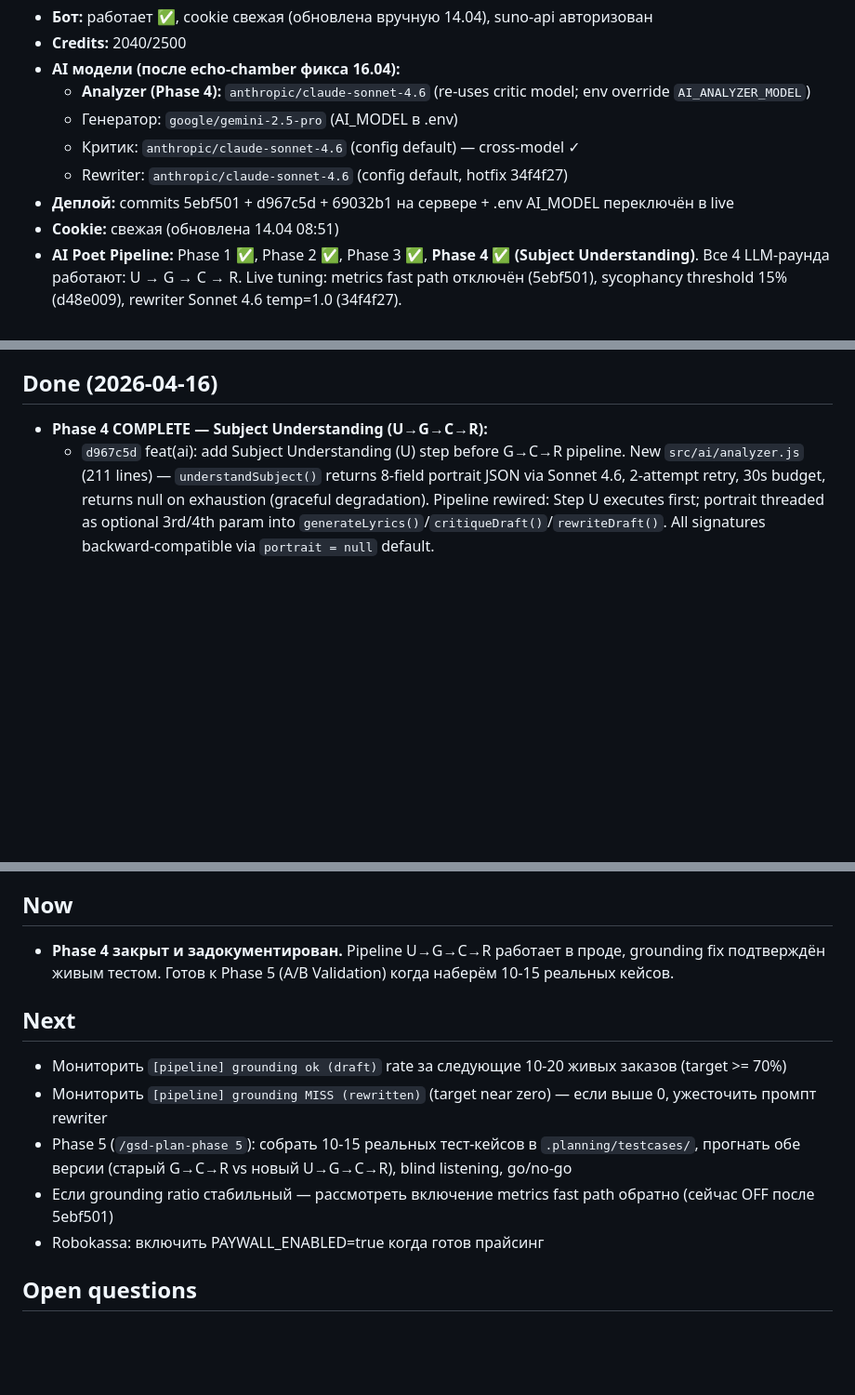
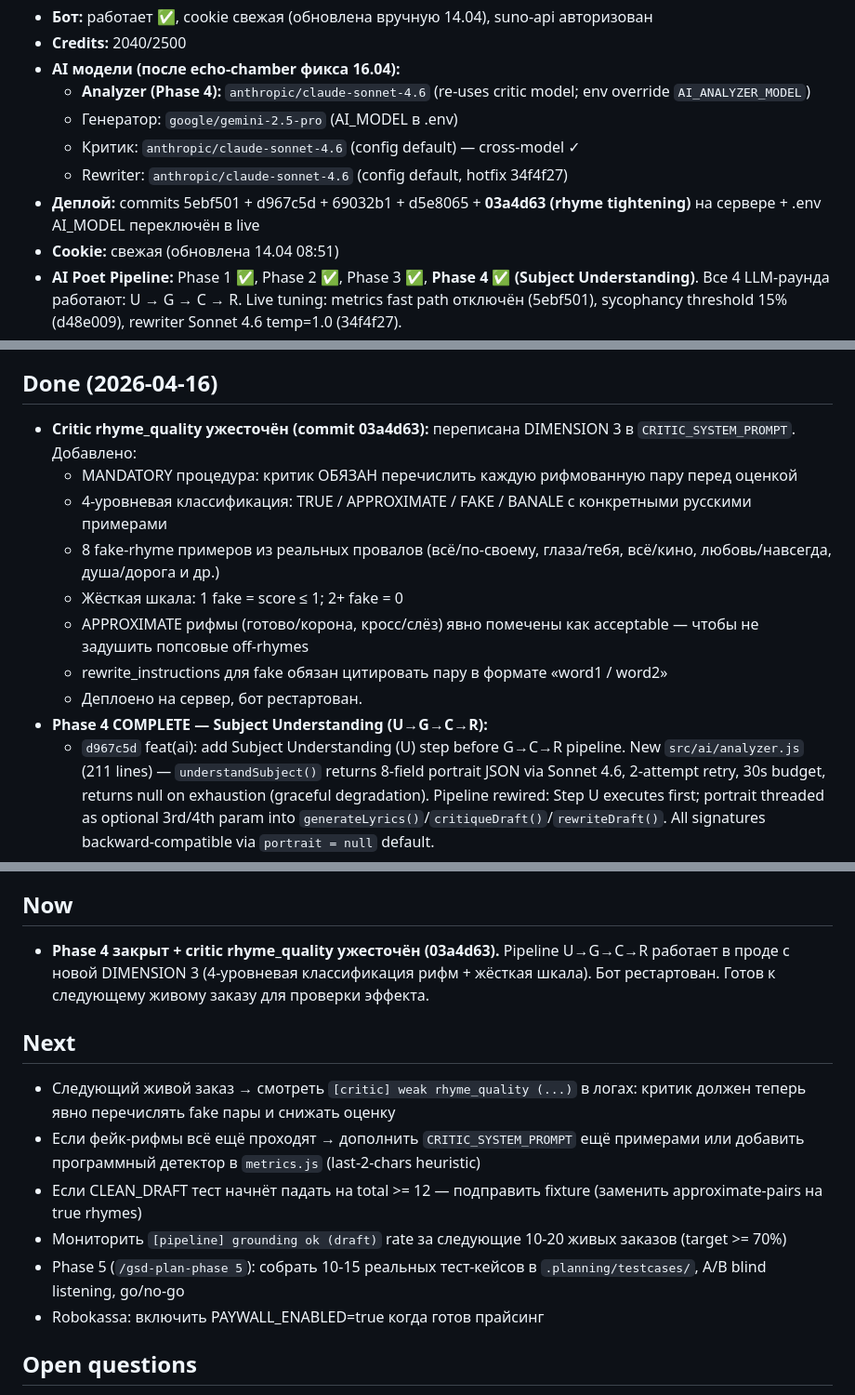
Before and after one commit to papavini/moyapesnya, a Markdown page: CONTINUITY.md, 3 parts joined by grey strips. Shown at 93% size. Drawn GitHub-style; blank space fills up the shorter version.

Commit message:
docs: log critic rhyme_quality tightening (03a4d63) in continuity
State, Done, Now, Next sections updated to reflect the deployed
DIMENSION 3 rewrite and the next observability target (catch fake
pairs in [critic] weak rhyme_quality logs on next live order).

Co-Authored-By: Claude Sonnet 4.6 <noreply@anthropic.com>

```diff
--- a/CONTINUITY.md
+++ b/CONTINUITY.md
@@ -76,13 +76,21 @@ Credits списываются. Повторная генерация обычн
   - Генератор: `google/gemini-2.5-pro` (AI_MODEL в .env)
   - Критик: `anthropic/claude-sonnet-4.6` (config default) — cross-model ✓
   - Rewriter: `anthropic/claude-sonnet-4.6` (config default, hotfix 34f4f27)
-- **Деплой:** commits 5ebf501 + d967c5d + 69032b1 на сервере + .env AI_MODEL переключён в live
+- **Деплой:** commits 5ebf501 + d967c5d + 69032b1 + d5e8065 + **03a4d63 (rhyme tightening)** на сервере + .env AI_MODEL переключён в live
 - **Cookie:** свежая (обновлена 14.04 08:51)
 - **AI Poet Pipeline:** Phase 1 ✅, Phase 2 ✅, Phase 3 ✅, **Phase 4 ✅ (Subject Understanding)**. Все 4 LLM-раунда работают: U → G → C → R. Live tuning: metrics fast path отключён (5ebf501), sycophancy threshold 15% (d48e009), rewriter Sonnet 4.6 temp=1.0 (34f4f27).
 - **Phase 4 COMPLETE (commits d967c5d + 69032b1):** src/ai/analyzer.js → understandSubject() возвращает портрет JSON (8 полей, валидация по shape). Pipeline: U → G → C → R, портрет передаётся всем downstream. Graceful degradation если portrait=null (30s timeout). Live тест после grounding fix подтвердил: «пёс»/«лабрадор»/«хвост» появляются в финальном тексте; logGroundingCheck даёт visibility на draft и rewritten этапах. Документация: `.planning/phases/04-subject-understanding/{04-RESEARCH,04-IMPLEMENTATION,04-VERIFICATION,04-SUMMARY}.md`.
 - **Live результат Зевс v2 (после grounding fix):** «чёрный пёс» в строке 1 [Куплет 1], «лабрадор» в строке 6, рефрен «Зевс на Олимпе? Нет — Зевс у лужи!». 3 конкретные сцены (лужа / голова на коленях / шланг и брызги), wordplay поверх grounding, тон cheeky/playful. Узнаваемость подтверждена. **Остаточный долг (Phase 5 калибровка):** критик Sonnet 4.6 пропустил fake rhymes («всё/по-своему», «глаза/тебя», «всё/кино»); метрические шероховатости («по-своему» как costyль для рифмы), 2× «вот ___» как филлер; [Финал] всего 2 строки — не Phase 4 проблемы, это критик/rewriter не дожимает на rhyme_quality.
 
 ## Done (2026-04-16)
+- **Critic rhyme_quality ужесточён (commit 03a4d63):** переписана DIMENSION 3 в `CRITIC_SYSTEM_PROMPT`. Добавлено:
+  - MANDATORY процедура: критик ОБЯЗАН перечислить каждую рифмованную пару перед оценкой
+  - 4-уровневая классификация: TRUE / APPROXIMATE / FAKE / BANALE с конкретными русскими примерами
+  - 8 fake-rhyme примеров из реальных провалов (всё/по-своему, глаза/тебя, всё/кино, любовь/навсегда, душа/дорога и др.)
+  - Жёсткая шкала: 1 fake = score ≤ 1; 2+ fake = 0
+  - APPROXIMATE рифмы (готово/корона, кросс/слёз) явно помечены как acceptable — чтобы не задушить попсовые off-rhymes
+  - rewrite_instructions для fake обязан цитировать пару в формате «word1 / word2»
+  - Деплоено на сервер, бот рестартован.
 - **Phase 4 COMPLETE — Subject Understanding (U→G→C→R):**
   - `d967c5d` feat(ai): add Subject Understanding (U) step before G→C→R pipeline. New `src/ai/analyzer.js` (211 lines) — `understandSubject()` returns 8-field portrait JSON via Sonnet 4.6, 2-attempt retry, 30s budget, returns null on exhaustion (graceful degradation). Pipeline rewired: Step U executes first; portrait threaded as optional 3rd/4th param into `generateLyrics()`/`critiqueDraft()`/`rewriteDraft()`. All signatures backward-compatible via `portrait = null` default.
   - **Live test failure surfaced grounding gap:** Зевс song delivered with rich Zeus/громовержец wordplay but ZERO occurrences of «пёс»/«собака»/«лабрадор»/«лапа»/«хвост» — listener could not identify subject category. Root cause: analyzer's `phrases_to_AVOID` contained «верный пёс» → generator over-generalized to "don't say пёс anywhere".
@@ -136,13 +144,14 @@ Credits списываются. Повторная генерация обычн
 - Открытие: P1_ не критичен, cookie — главная аутентификация (тест 13.04)
 
 ## Now
-- **Phase 4 закрыт и задокументирован.** Pipeline U→G→C→R работает в проде, grounding fix подтверждён живым тестом. Готов к Phase 5 (A/B Validation) когда наберём 10-15 реальных кейсов.
+- **Phase 4 закрыт + critic rhyme_quality ужесточён (03a4d63).** Pipeline U→G→C→R работает в проде с новой DIMENSION 3 (4-уровневая классификация рифм + жёсткая шкала). Бот рестартован. Готов к следующему живому заказу для проверки эффекта.
 
 ## Next
+- Следующий живой заказ → смотреть `[critic] weak rhyme_quality (...)` в логах: критик должен теперь явно перечислять fake пары и снижать оценку
+- Если фейк-рифмы всё ещё проходят → дополнить `CRITIC_SYSTEM_PROMPT` ещё примерами или добавить программный детектор в `metrics.js` (last-2-chars heuristic)
+- Если CLEAN_DRAFT тест начнёт падать на total >= 12 — подправить fixture (заменить approximate-pairs на true rhymes)
 - Мониторить `[pipeline] grounding ok (draft)` rate за следующие 10-20 живых заказов (target >= 70%)
-- Мониторить `[pipeline] grounding MISS (rewritten)` (target near zero) — если выше 0, ужесточить промпт rewriter
-- Phase 5 (`/gsd-plan-phase 5`): собрать 10-15 реальных тест-кейсов в `.planning/testcases/`, прогнать обе версии (старый G→C→R vs новый U→G→C→R), blind listening, go/no-go
-- Если grounding ratio стабильный — рассмотреть включение metrics fast path обратно (сейчас OFF после 5ebf501)
+- Phase 5 (`/gsd-plan-phase 5`): собрать 10-15 реальных тест-кейсов в `.planning/testcases/`, A/B blind listening, go/no-go
 - Robokassa: включить PAYWALL_ENABLED=true когда готов прайсинг
 
 ## Open questions
```
